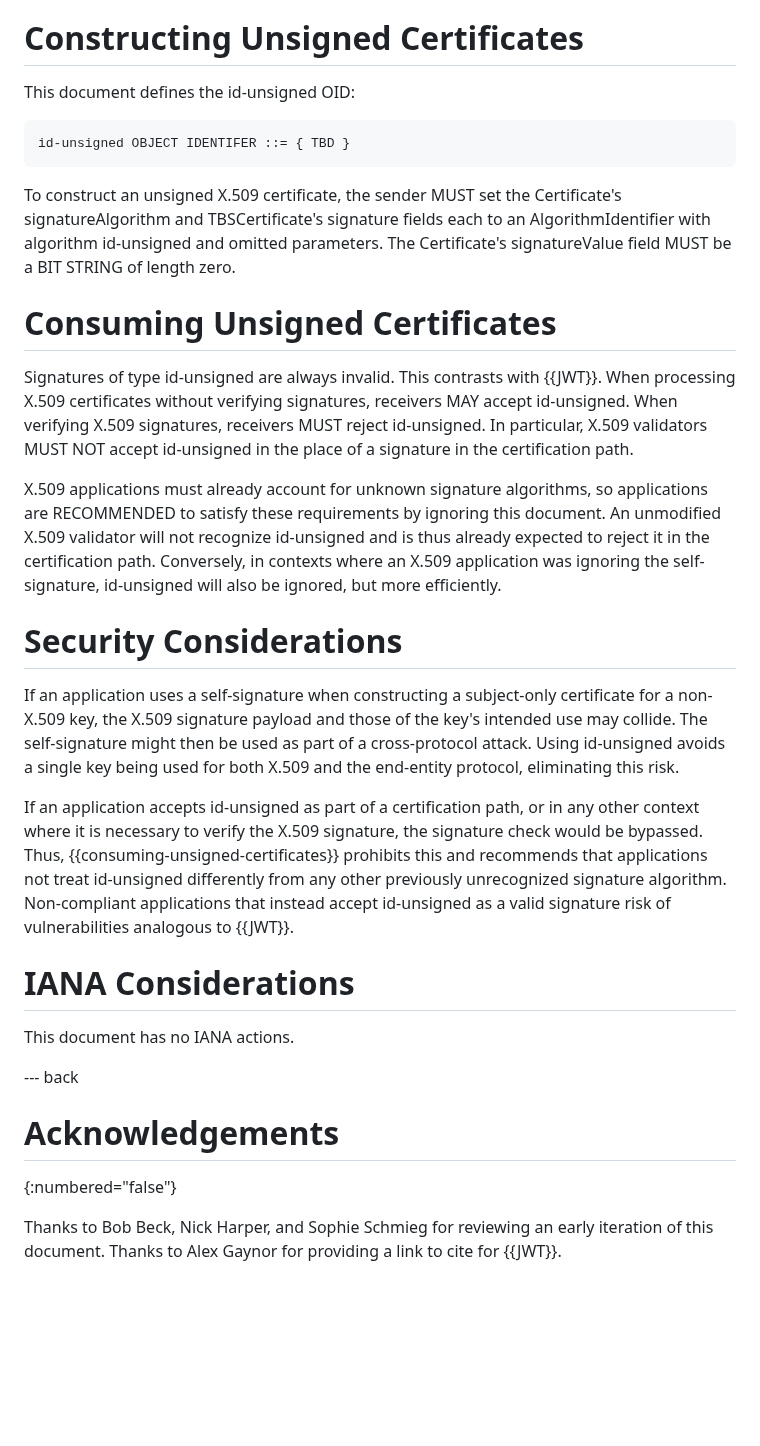
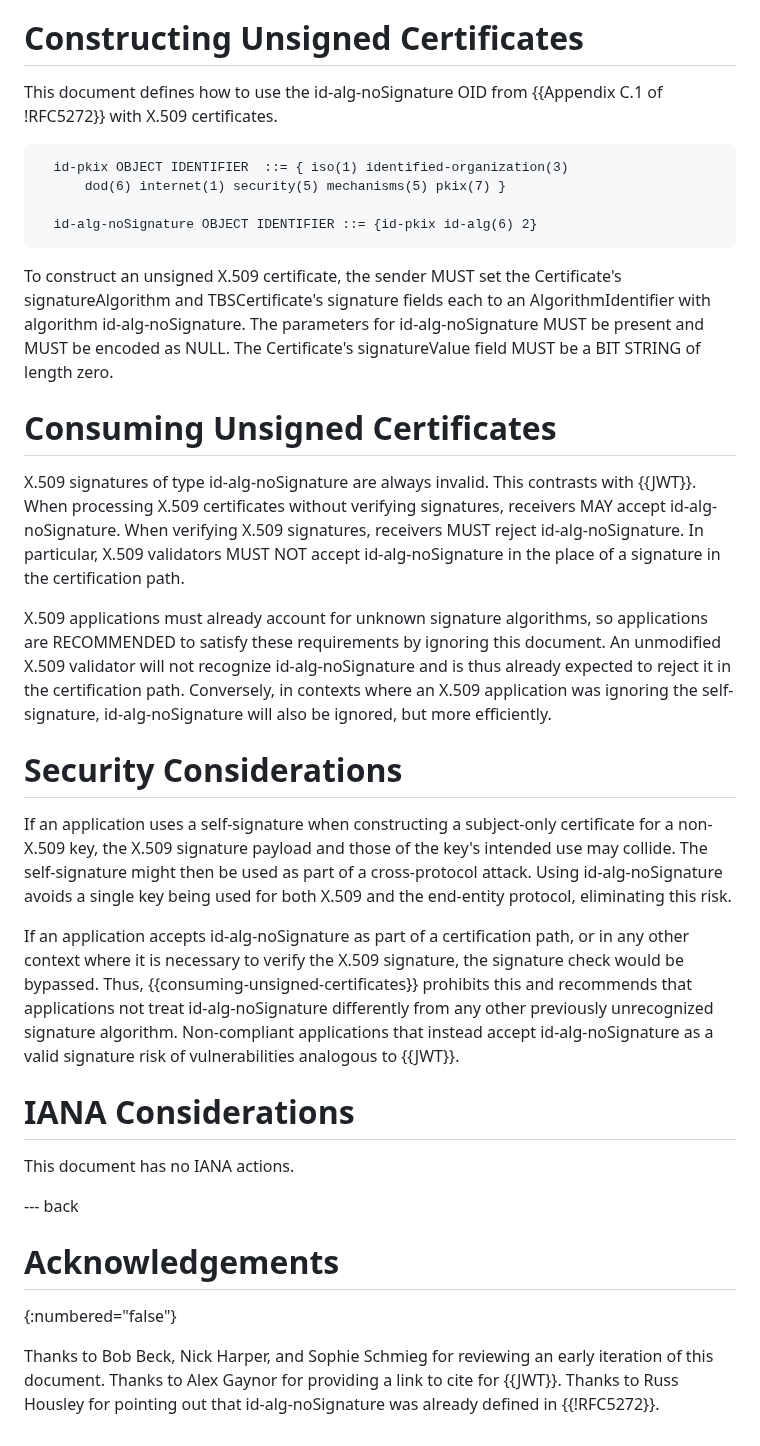
Before and after one commit to davidben/x509-alg-none, a Markdown page: draft-davidben-x509-alg-none.md, the part around the change. Rendered like a GitHub page; blank space fills up the shorter version.

Commit message:
Use id-alg-noSignature

```diff
--- a/draft-davidben-x509-alg-none.md
+++ b/draft-davidben-x509-alg-none.md
@@ -94,47 +94,53 @@ when, and only when, they appear in all capitals, as shown here.
 
 # Constructing Unsigned Certificates
 
-This document defines the id-unsigned OID:
+This document defines how to use the id-alg-noSignature OID from
+{{Appendix C.1 of !RFC5272}} with X.509 certificates.
 
 ~~~
-id-unsigned OBJECT IDENTIFER ::= { TBD }
+  id-pkix OBJECT IDENTIFIER  ::= { iso(1) identified-organization(3)
+      dod(6) internet(1) security(5) mechanisms(5) pkix(7) }
+
+  id-alg-noSignature OBJECT IDENTIFIER ::= {id-pkix id-alg(6) 2}
 ~~~
 
 To construct an unsigned X.509 certificate, the sender MUST set the
 Certificate's signatureAlgorithm and TBSCertificate's signature fields each to
-an AlgorithmIdentifier with algorithm id-unsigned and omitted parameters. The
+an AlgorithmIdentifier with algorithm id-alg-noSignature. The parameters for
+id-alg-noSignature MUST be present and MUST be encoded as NULL. The
 Certificate's signatureValue field MUST be a BIT STRING of length zero.
 
 # Consuming Unsigned Certificates
 
-Signatures of type id-unsigned are always invalid. This contrasts with {{JWT}}.
-When processing X.509 certificates without verifying signatures, receivers MAY
-accept id-unsigned. When verifying X.509 signatures, receivers MUST reject
-id-unsigned. In particular, X.509 validators MUST NOT accept id-unsigned in the
-place of a signature in the certification path.
+X.509 signatures of type id-alg-noSignature are always invalid. This contrasts
+with {{JWT}}. When processing X.509 certificates without verifying signatures,
+receivers MAY accept id-alg-noSignature. When verifying X.509 signatures,
+receivers MUST reject id-alg-noSignature. In particular, X.509 validators MUST
+NOT accept id-alg-noSignature in the place of a signature in the certification
+path.
 
 X.509 applications must already account for unknown signature algorithms, so
 applications are RECOMMENDED to satisfy these requirements by ignoring this
-document. An unmodified X.509 validator will not recognize id-unsigned and is
-thus already expected to reject it in the certification path. Conversely, in
-contexts where an X.509 application was ignoring the self-signature, id-unsigned
-will also be ignored, but more efficiently.
+document. An unmodified X.509 validator will not recognize id-alg-noSignature
+and is thus already expected to reject it in the certification path. Conversely,
+in contexts where an X.509 application was ignoring the self-signature,
+id-alg-noSignature will also be ignored, but more efficiently.
 
 # Security Considerations
 
 If an application uses a self-signature when constructing a subject-only
 certificate for a non-X.509 key, the X.509 signature payload and those of the
 key's intended use may collide. The self-signature might then be used as part of
-a cross-protocol attack. Using id-unsigned avoids a single key being used for
-both X.509 and the end-entity protocol, eliminating this risk.
+a cross-protocol attack. Using id-alg-noSignature avoids a single key being used
+for both X.509 and the end-entity protocol, eliminating this risk.
 
-If an application accepts id-unsigned as part of a certification path, or in any
-other context where it is necessary to verify the X.509 signature, the signature
-check would be bypassed. Thus, {{consuming-unsigned-certificates}} prohibits
-this and recommends that applications not treat id-unsigned differently from any
-other previously unrecognized signature algorithm. Non-compliant applications
-that instead accept id-unsigned as a valid signature risk of vulnerabilities
-analogous to {{JWT}}.
+If an application accepts id-alg-noSignature as part of a certification path, or
+in any other context where it is necessary to verify the X.509 signature, the
+signature check would be bypassed. Thus, {{consuming-unsigned-certificates}}
+prohibits this and recommends that applications not treat id-alg-noSignature
+differently from any other previously unrecognized signature algorithm.
+Non-compliant applications that instead accept id-alg-noSignature as a valid
+signature risk of vulnerabilities analogous to {{JWT}}.
 
 # IANA Considerations
 
@@ -147,4 +153,5 @@ This document has no IANA actions.
 
 Thanks to Bob Beck, Nick Harper, and Sophie Schmieg for reviewing an early
 iteration of this document. Thanks to Alex Gaynor for providing a link to cite
-for {{JWT}}.
+for {{JWT}}. Thanks to Russ Housley for pointing out that id-alg-noSignature
+was already defined in {{!RFC5272}}.
```
